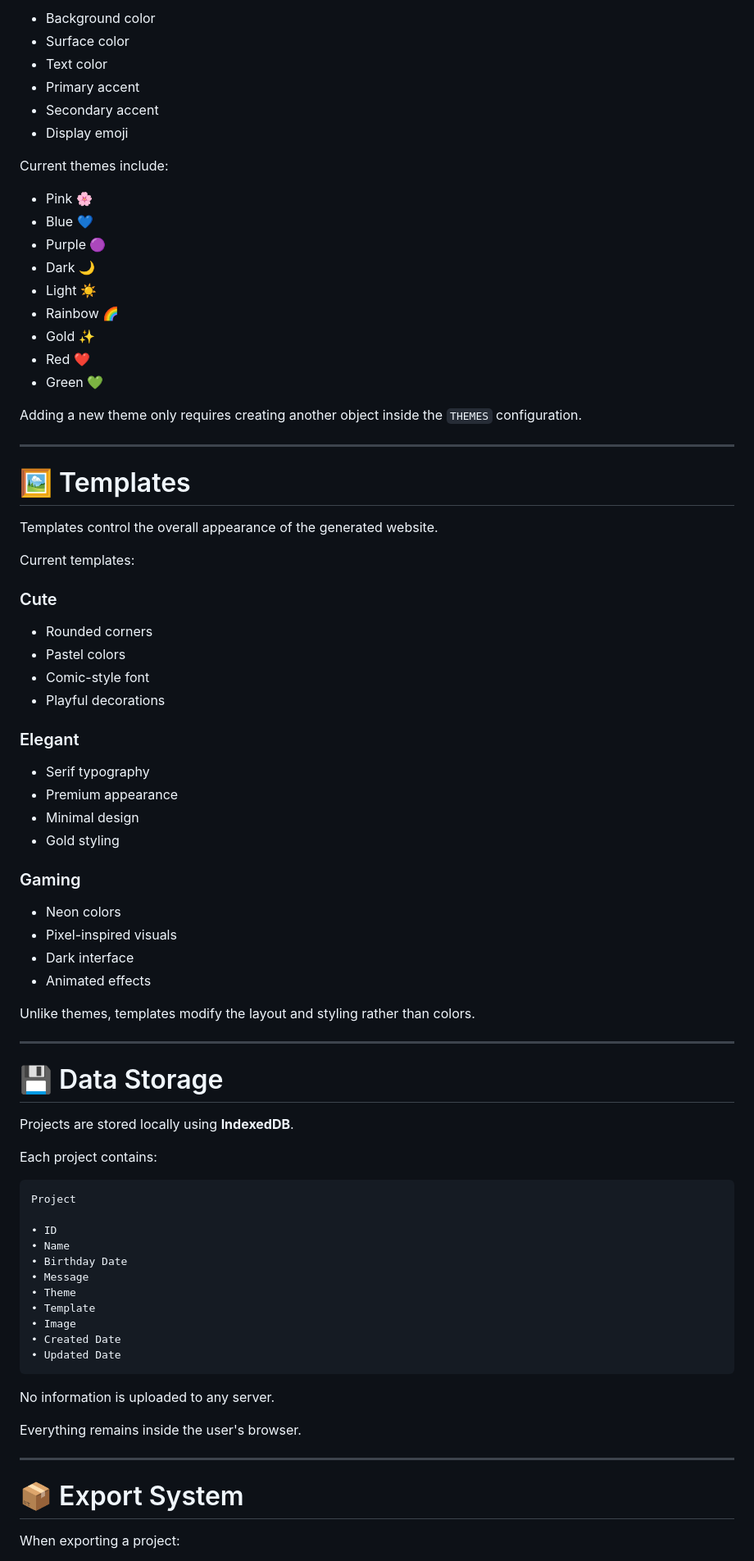
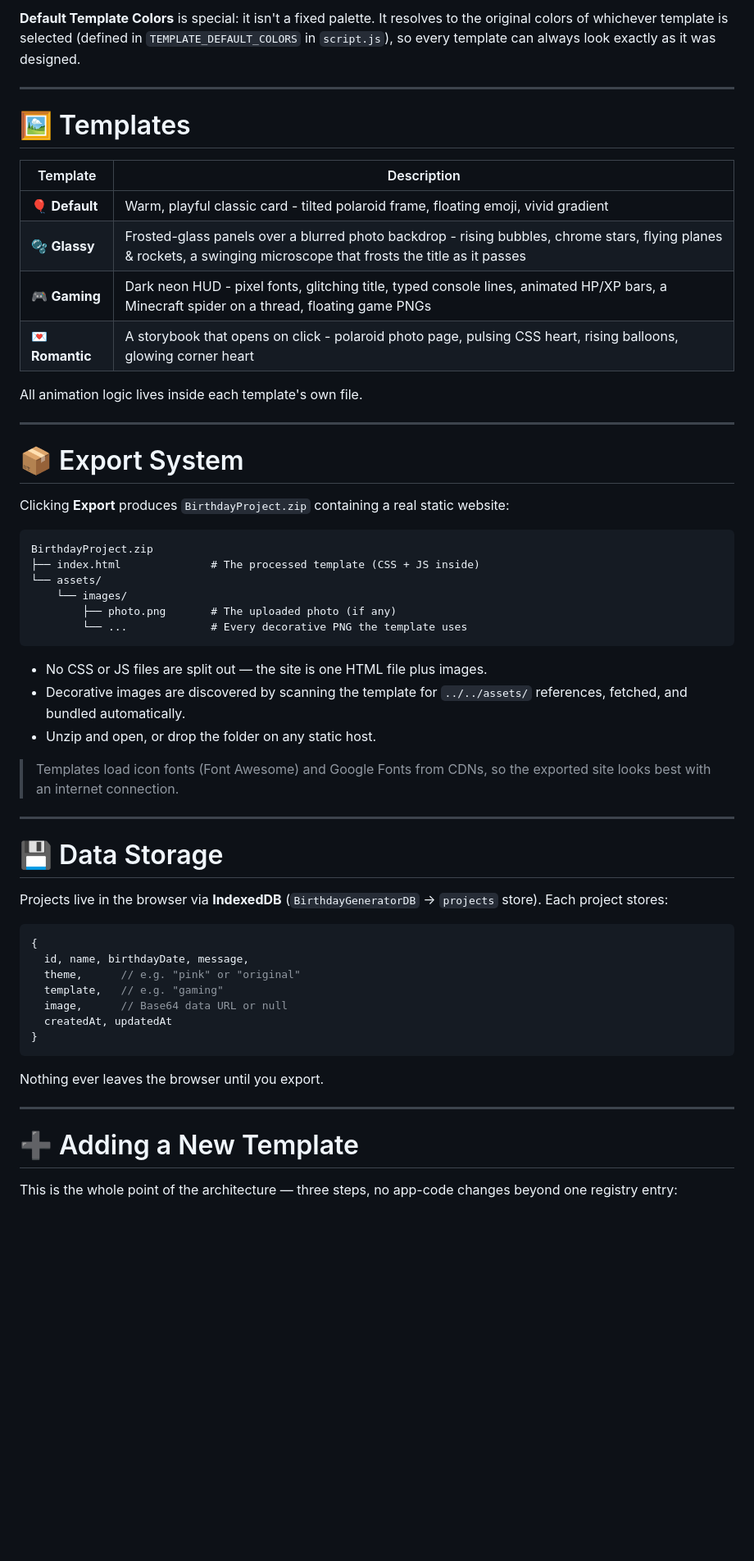
Before and after one commit to HassaanMub/BirthdaySiteGenerator-Vue, a Markdown page: README.md, the part around the change printed below. Shown: that part at 82% size. Rendered like a GitHub page; blank space fills up the shorter version.

````diff
--- a/README.md
+++ b/README.md
@@ -188,85 +180,61 @@ Each theme contains:
 
-* Background color
-* Surface color
-* Text color
-* Primary accent
-* Secondary accent
-* Display emoji
-
-Current themes include:
-
-* Pink 🌸
-* Blue 💙
-* Purple 🟣
-* Dark 🌙
-* Light ☀️
-* Rainbow 🌈
-* Gold ✨
-* Red ❤️
-* Green 💚
-
-Adding a new theme only requires creating another object inside the `THEMES` configuration.
+**Default Template Colors** is special: it isn't a fixed palette. It resolves to the original colors of whichever template is selected (defined in `TEMPLATE_DEFAULT_COLORS` in `script.js`), so every template can always look exactly as it was designed.
 
 ---
 
 # 🖼 Templates
 
-Templates control the overall appearance of the generated website.
+| Template | Description |
+|---|---|
+| 🎈 **Default** | Warm, playful classic card - tilted polaroid frame, floating emoji, vivid gradient |
+| 🫧 **Glassy** | Frosted-glass panels over a blurred photo backdrop - rising bubbles, chrome stars, flying planes & rockets, a swinging microscope that frosts the title as it passes |
+| 🎮 **Gaming** | Dark neon HUD - pixel fonts, glitching title, typed console lines, animated HP/XP bars, a Minecraft spider on a thread, floating game PNGs |
+| 💌 **Romantic** | A storybook that opens on click - polaroid photo page, pulsing CSS heart, rising balloons, glowing corner heart |
 
-Current templates:
+All animation logic lives inside each template's own file.
 
-### Cute
+---
 
-* Rounded corners
-* Pastel colors
-* Comic-style font
-* Playful decorations
+# 📦 Export System
 
-### Elegant
+Clicking **Export** produces `BirthdayProject.zip` containing a real static website:
 
-* Serif typography
-* Premium appearance
-* Minimal design
-* Gold styling
+```
+BirthdayProject.zip
+├── index.html              # The processed template (CSS + JS inside)
+└── assets/
+    └── images/
+        ├── photo.png       # The uploaded photo (if any)
+        └── ...             # Every decorative PNG the template uses
+```
 
-### Gaming
+* No CSS or JS files are split out — the site is one HTML file plus images.
+* Decorative images are discovered by scanning the template for `../../assets/` references, fetched, and bundled automatically.
+* Unzip and open, or drop the folder on any static host.
 
-* Neon colors
-* Pixel-inspired visuals
-* Dark interface
-* Animated effects
-
-Unlike themes, templates modify the layout and styling rather than colors.
+> Templates load icon fonts (Font Awesome) and Google Fonts from CDNs, so the exported site looks best with an internet connection.
 
 ---
 
 # 💾 Data Storage
 
-Projects are stored locally using **IndexedDB**.
+Projects live in the browser via **IndexedDB** (`BirthdayGeneratorDB` → `projects` store). Each project stores:
 
-Each project contains:
-
-```text
-Project
-
-• ID
-• Name
-• Birthday Date
-• Message
-• Theme
-• Template
-• Image
-• Created Date
-• Updated Date
+```js
+{
+  id, name, birthdayDate, message,
+  theme,      // e.g. "pink" or "original"
+  template,   // e.g. "gaming"
+  image,      // Base64 data URL or null
+  createdAt, updatedAt
+}
 ```
 
-No information is uploaded to any server.
-
-Everything remains inside the user's browser.
+Nothing ever leaves the browser until you export.
 
 ---
 
-# 📦 Export System
+# ➕ Adding a New Template
 
-When exporting a project:
+This is the whole point of the architecture — three steps, no app-code changes beyond one registry entry:
 
````
Also changed, not shown: other parts of README.md (+179 -204 lines), ReadmeScreenshots/dashboard.png, ReadmeScreenshots/editor.png, 7 other files.
